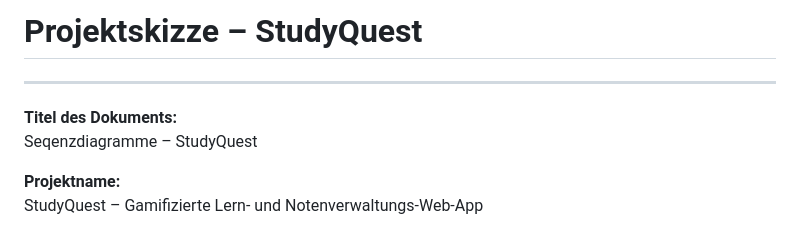
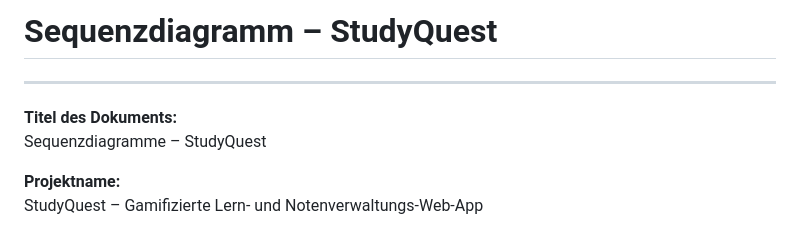
Before and after one commit to Michhiiii/StudyQuest, a Markdown page: Documents/Grobdesign/Sequenzdiagramme.md, the part around the change. GitHub-like rendering.

```diff
--- a/Documents/Grobdesign/Sequenzdiagramme.md
+++ b/Documents/Grobdesign/Sequenzdiagramme.md
@@ -1,9 +1,9 @@
-# Projektskizze – StudyQuest
+# Sequenzdiagramm – StudyQuest
 
 ---
 
 **Titel des Dokuments:**
-Seqenzdiagramme – StudyQuest
+Sequenzdiagramme – StudyQuest
 
 **Projektname:**
 StudyQuest – Gamifizierte Lern- und Notenverwaltungs-Web-App
```
